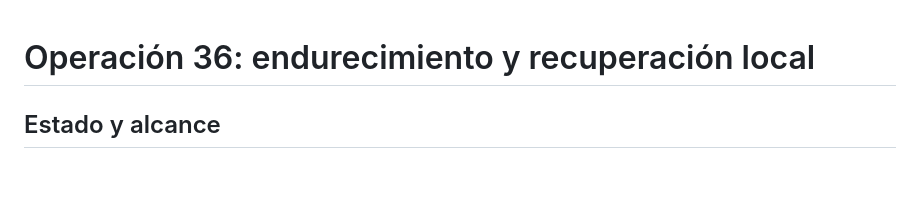
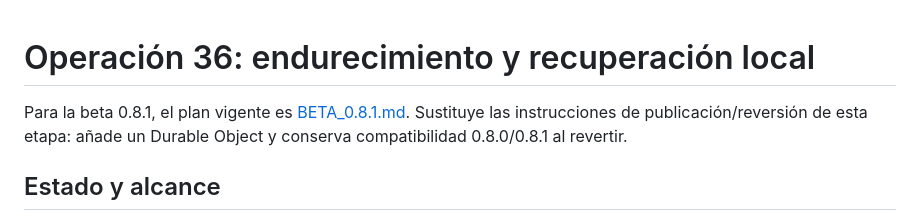
Before and after one commit to Atanatus/cerco, a Markdown page: docs/OPERATIONS_36_RECOVERY.md, the part around the change. Drawn GitHub-style; blank space fills up the shorter version.

Commit message:
docs(beta): document public opening gates staged rollout and compatible rollback

```diff
--- a/docs/OPERATIONS_36_RECOVERY.md
+++ b/docs/OPERATIONS_36_RECOVERY.md
@@ -1,4 +1,8 @@
 # Operación 36: endurecimiento y recuperación local
+
+Para la beta 0.8.1, el plan vigente es [BETA_0.8.1.md](BETA_0.8.1.md).
+Sustituye las instrucciones de publicación/reversión de esta etapa: añade un
+Durable Object y conserva compatibilidad 0.8.0/0.8.1 al revertir.
 
 ## Estado y alcance
 
```
Also changed, not shown: docs/BETA_0.8.1.md (added, +319 -0 lines).
